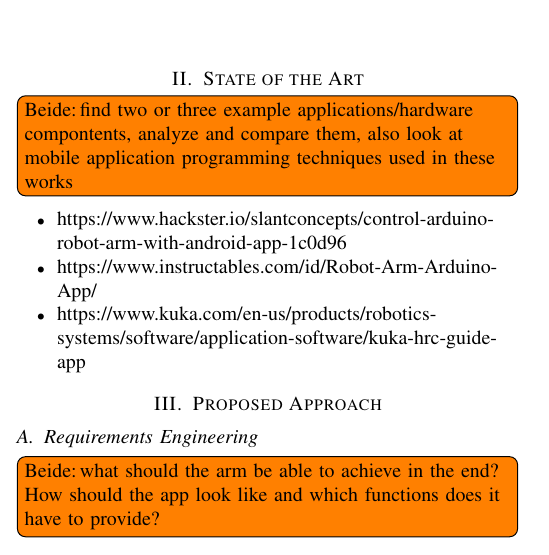
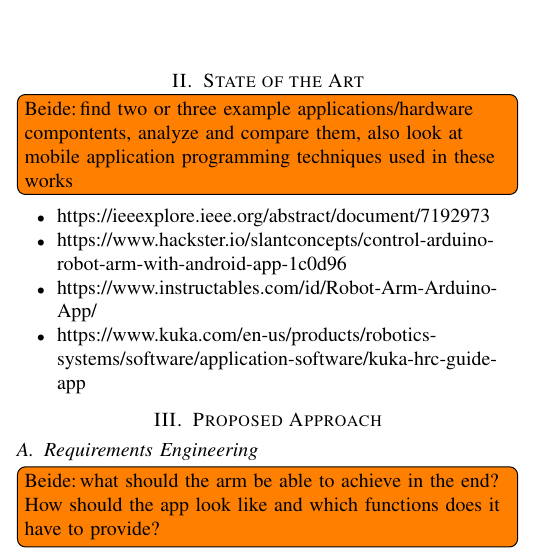
Before and after one commit to UllusParvus/MoCoArmControlApp, a LaTeX paper (Paper/tex/robotarmcontrol.tex): part of one column of page 1 of 3, cut so that both start at the same text. Compiled offline with pdfLaTeX; a missing font is replaced by an installed copy or a similar font; a LaTeX package or settings file that is missing is left out.

Commit message:
added SotA Paper

```diff
--- a/Paper/tex/robotarmcontrol.tex
+++ b/Paper/tex/robotarmcontrol.tex
@@ -71,6 +71,7 @@ Constructing a robot arm generally leads to some difficulties.
 
 \todo[author=Beide, inline]{find two or three example applications/hardware compontents, analyze and compare them, also look at mobile application programming techniques used in these works}
 \begin{itemize}
+	\item https://ieeexplore.ieee.org/abstract/document/7192973
 	\item https://www.hackster.io/slantconcepts/control-arduino-robot-arm-with-android-app-1c0d96
 	\item https://www.instructables.com/id/Robot-Arm-Arduino-App/
 	\item https://www.kuka.com/en-us/products/robotics-systems/software/application-software/kuka-hrc-guide-app
```
